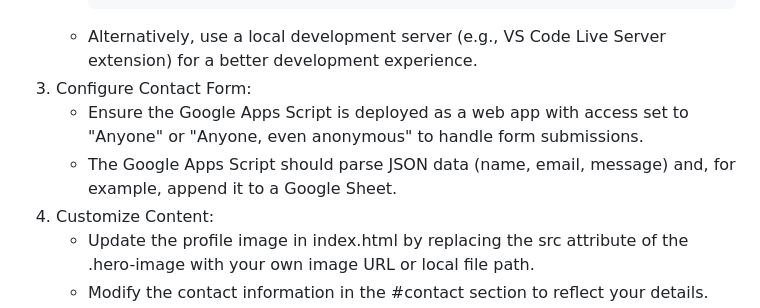
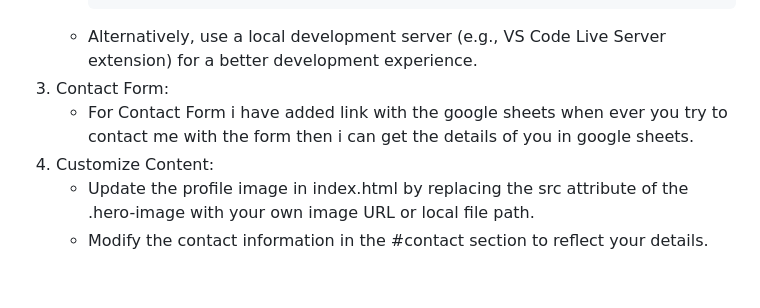
Before and after one commit to SyedkTahseen/Demo-Portfolio-Internship, a Markdown page: README.md, the part around the change. GitHub-like rendering; blank space fills up the shorter version.

````diff
--- a/README.md
+++ b/README.md
@@ -47,9 +47,8 @@ Setup Instructions
      open index.html
      ```
    - Alternatively, use a local development server (e.g., VS Code Live Server extension) for a better development experience.
-3. Configure Contact Form:
-   - Ensure the Google Apps Script is deployed as a web app with access set to "Anyone" or "Anyone, even anonymous" to handle form submissions.
-   - The Google Apps Script should parse JSON data (name, email, message) and, for example, append it to a Google Sheet.
+3. Contact Form:
+   - For Contact Form i have added link with the google sheets when ever you try to contact me with the form then i can get the details of you in google sheets.
 4. Customize Content:
    - Update the profile image in index.html by replacing the src attribute of the .hero-image with your own image URL or local file path.
    - Modify the contact information in the #contact section to reflect your details.
````
